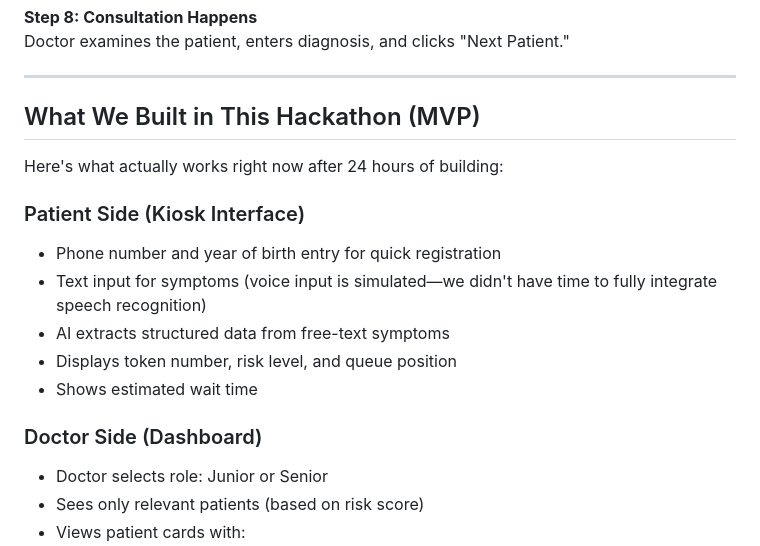
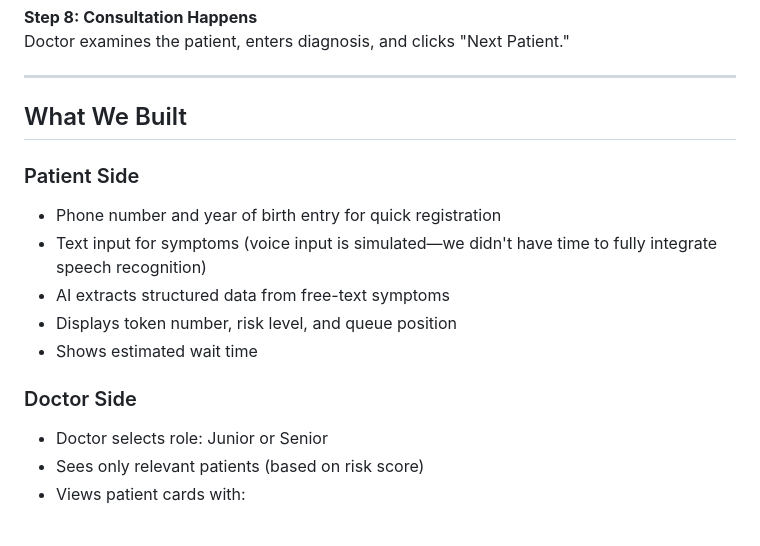
Before and after one commit to Divesh-Kshirsagar/Error_404_3.12_SDG_3, a Markdown page: README.md, the part around one of its changes. Drawn GitHub-style; blank space fills up the shorter version.

```diff
--- a/README.md
+++ b/README.md
@@ -66,18 +66,15 @@ Doctor examines the patient, enters diagnosis, and clicks "Next Patient."
 
 ---
 
-## What We Built in This Hackathon (MVP)
-
-Here's what actually works right now after 24 hours of building:
-
-### Patient Side (Kiosk Interface)
+## What We Built
+### Patient Side
 - Phone number and year of birth entry for quick registration
 - Text input for symptoms (voice input is simulated—we didn't have time to fully integrate speech recognition)
 - AI extracts structured data from free-text symptoms
 - Displays token number, risk level, and queue position
 - Shows estimated wait time
 
-### Doctor Side (Dashboard)
+### Doctor Side
 - Doctor selects role: Junior or Senior
 - Sees only relevant patients (based on risk score)
 - Views patient cards with:
```
Also changed, not shown: other parts of README.md (+70 -100 lines).
